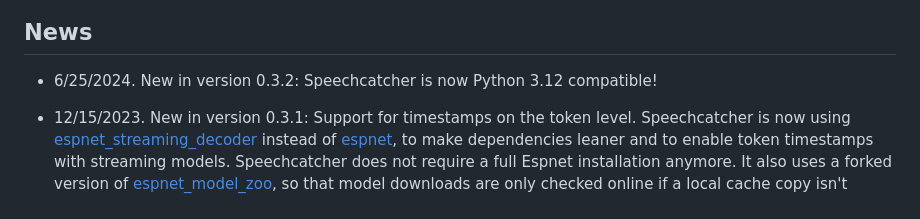
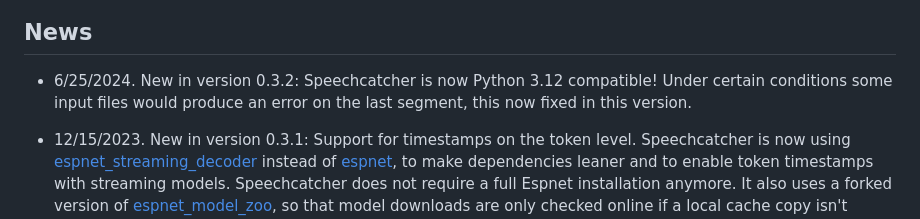
Before and after one commit to speechcatcher-asr/speechcatcher, a Markdown page: README.md, the part around the change. Rendered like a GitHub page.

```diff
--- a/README.md
+++ b/README.md
@@ -8,7 +8,7 @@ The current focus is on German ASR. But more models will follow - stay tuned!
 
 ## News
 
-* 6/25/2024. New in version 0.3.2: Speechcatcher is now Python 3.12 compatible!
+* 6/25/2024. New in version 0.3.2: Speechcatcher is now Python 3.12 compatible! Under certain conditions some input files would produce an error on the last segment, this now fixed in this version.
 
 * 12/15/2023. New in version 0.3.1: Support for timestamps on the token level. Speechcatcher is now using [espnet_streaming_decoder](https://github.com/speechcatcher-asr/espnet_streaming_decoder) instead of [espnet](https://github.com/espnet/espnet), to make dependencies leaner and to enable token timestamps with streaming models. Speechcatcher does not require a full Espnet installation anymore. It also uses a forked version of [espnet_model_zoo](https://github.com/speechcatcher-asr/espnet_model_zoo), so that model downloads are only checked online if a local cache copy isn't available.
 
```
